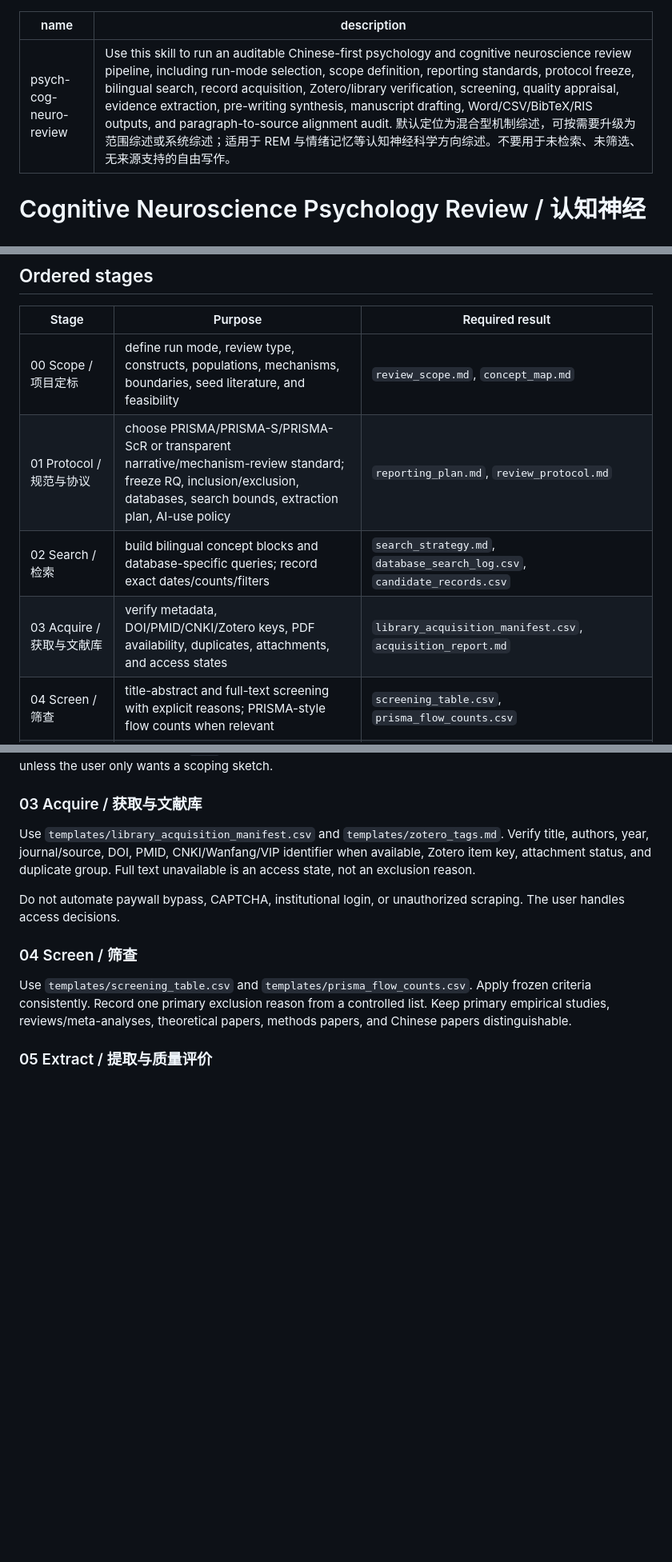
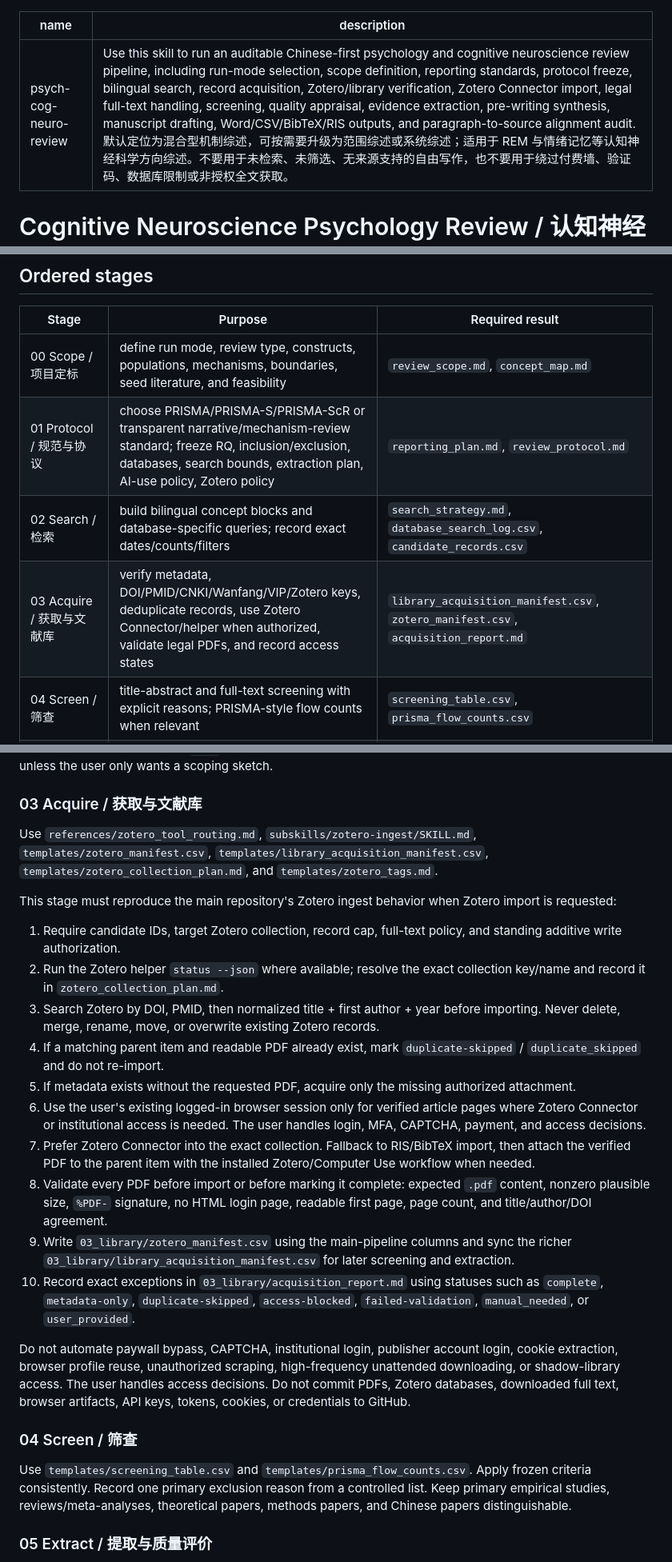
Before and after one commit to nayunzhishui/psychology-research-pipeline, a Markdown page: psych-cog-neuro-review/SKILL.md, 3 parts joined by grey strips. Shown at 80% size. Drawn GitHub-style; blank space fills up the shorter version.

Commit message:
Add Zotero ingest routing to cognitive neuroscience review skill

```diff
--- a/psych-cog-neuro-review/SKILL.md
+++ b/psych-cog-neuro-review/SKILL.md
@@ -1,6 +1,6 @@
 ---
 name: psych-cog-neuro-review
-description: Use this skill to run an auditable Chinese-first psychology and cognitive neuroscience review pipeline, including run-mode selection, scope definition, reporting standards, protocol freeze, bilingual search, record acquisition, Zotero/library verification, screening, quality appraisal, evidence extraction, pre-writing synthesis, manuscript drafting, Word/CSV/BibTeX/RIS outputs, and paragraph-to-source alignment audit. 默认定位为混合型机制综述，可按需要升级为范围综述或系统综述；适用于 REM 与情绪记忆等认知神经科学方向综述。不要用于未检索、未筛选、无来源支持的自由写作。
+description: Use this skill to run an auditable Chinese-first psychology and cognitive neuroscience review pipeline, including run-mode selection, scope definition, reporting standards, protocol freeze, bilingual search, record acquisition, Zotero/library verification, Zotero Connector import, legal full-text handling, screening, quality appraisal, evidence extraction, pre-writing synthesis, manuscript drafting, Word/CSV/BibTeX/RIS outputs, and paragraph-to-source alignment audit. 默认定位为混合型机制综述，可按需要升级为范围综述或系统综述；适用于 REM 与情绪记忆等认知神经科学方向综述。不要用于未检索、未筛选、无来源支持的自由写作，也不要用于绕过付费墙、验证码、数据库限制或非授权全文获取。
 ---
 
 # Cognitive Neuroscience Psychology Review / 认知神经科学心理学综述
@@ -126,9 +130,9 @@ Create or update one run directory. Keep machine-readable files in CSV/Markdown
 | Stage | Purpose | Required result |
 |---|---|---|
 | 00 Scope / 项目定标 | define run mode, review type, constructs, populations, mechanisms, boundaries, seed literature, and feasibility | `review_scope.md`, `concept_map.md` |
-| 01 Protocol / 规范与协议 | choose PRISMA/PRISMA-S/PRISMA-ScR or transparent narrative/mechanism-review standard; freeze RQ, inclusion/exclusion, databases, search bounds, extraction plan, AI-use policy | `reporting_plan.md`, `review_protocol.md` |
+| 01 Protocol / 规范与协议 | choose PRISMA/PRISMA-S/PRISMA-ScR or transparent narrative/mechanism-review standard; freeze RQ, inclusion/exclusion, databases, search bounds, extraction plan, AI-use policy, Zotero policy | `reporting_plan.md`, `review_protocol.md` |
 | 02 Search / 检索 | build bilingual concept blocks and database-specific queries; record exact dates/counts/filters | `search_strategy.md`, `database_search_log.csv`, `candidate_records.csv` |
-| 03 Acquire / 获取与文献库 | verify metadata, DOI/PMID/CNKI/Zotero keys, PDF availability, duplicates, attachments, and access states | `library_acquisition_manifest.csv`, `acquisition_report.md` |
+| 03 Acquire / 获取与文献库 | verify metadata, DOI/PMID/CNKI/Wanfang/VIP/Zotero keys, deduplicate records, use Zotero Connector/helper when authorized, validate legal PDFs, and record access states | `library_acquisition_manifest.csv`, `zotero_manifest.csv`, `acquisition_report.md` |
 | 04 Screen / 筛查 | title-abstract and full-text screening with explicit reasons; PRISMA-style flow counts when relevant | `screening_table.csv`, `prisma_flow_counts.csv` |
 | 05 Extract / 提取与质量评价 | extract study, sample, method, result, neural mechanism, and source-location fields; appraise quality with custom plus optional formal tools | `literature_matrix.csv`, `neural_mechanism_matrix.csv`, `quality_appraisal.csv` |
 | 06 Synthesize / 证据综合 | produce thematic synthesis, contradictions, null findings, gaps, and claim-evidence mapping before prose | `prewriting_synthesis_plan.md`, `claim_evidence_map.csv`, `evidence_gap_register.csv` |
@@ -184,9 +188,22 @@ Required sources for `standard` and `strict` unless access blocks them: PubMed,
 
 ### 03 Acquire / 获取与文献库
 
-Use `templates/library_acquisition_manifest.csv` and `templates/zotero_tags.md`. Verify title, authors, year, journal/source, DOI, PMID, CNKI/Wanfang/VIP identifier when available, Zotero item key, attachment status, and duplicate group. Full text unavailable is an access state, not an exclusion reason.
+Use `references/zotero_tool_routing.md`, `subskills/zotero-ingest/SKILL.md`, `templates/zotero_manifest.csv`, `templates/library_acquisition_manifest.csv`, `templates/zotero_collection_plan.md`, and `templates/zotero_tags.md`.
 
-Do not automate paywall bypass, CAPTCHA, institutional login, or unauthorized scraping. The user handles access decisions.
+This stage must reproduce the main repository's Zotero ingest behavior when Zotero import is requested:
+
+1. Require candidate IDs, target Zotero collection, record cap, full-text policy, and standing additive write authorization.
+2. Run the Zotero helper `status --json` where available; resolve the exact collection key/name and record it in `zotero_collection_plan.md`.
+3. Search Zotero by DOI, PMID, then normalized title + first author + year before importing. Never delete, merge, rename, move, or overwrite existing Zotero records.
+4. If a matching parent item and readable PDF already exist, mark `duplicate-skipped` / `duplicate_skipped` and do not re-import.
+5. If metadata exists without the requested PDF, acquire only the missing authorized attachment.
+6. Use the user's existing logged-in browser session only for verified article pages where Zotero Connector or institutional access is needed. The user handles login, MFA, CAPTCHA, payment, and access decisions.
+7. Prefer Zotero Connector into the exact collection. Fallback to RIS/BibTeX import, then attach the verified PDF to the parent item with the installed Zotero/Computer Use workflow when needed.
+8. Validate every PDF before import or before marking it complete: expected `.pdf` content, nonzero plausible size, `%PDF-` signature, no HTML login page, readable first page, page count, and title/author/DOI agreement.
+9. Write `03_library/zotero_manifest.csv` using the main-pipeline columns and sync the richer `03_library/library_acquisition_manifest.csv` for later screening and extraction.
+10. Record exact exceptions in `03_library/acquisition_report.md` using statuses such as `complete`, `metadata-only`, `duplicate-skipped`, `access-blocked`, `failed-validation`, `manual_needed`, or `user_provided`.
+
+Do not automate paywall bypass, CAPTCHA, institutional login, publisher account login, cookie extraction, browser profile reuse, unauthorized scraping, high-frequency unattended downloading, or shadow-library access. The user handles access decisions. Do not commit PDFs, Zotero databases, downloaded full text, browser artifacts, API keys, tokens, cookies, or credentials to GitHub.
 
 ### 04 Screen / 筛查
 
```
Also changed, not shown: other parts of psych-cog-neuro-review/SKILL.md (+24 -9 lines).
